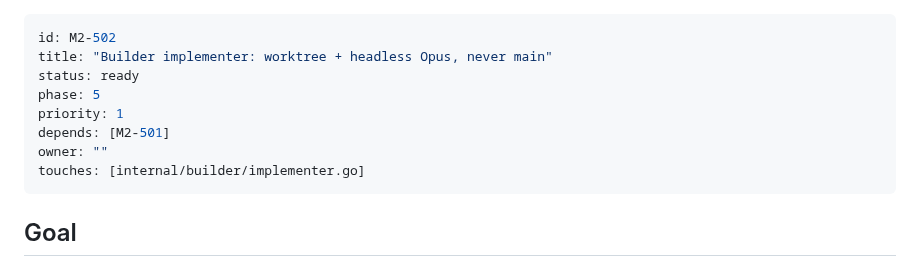
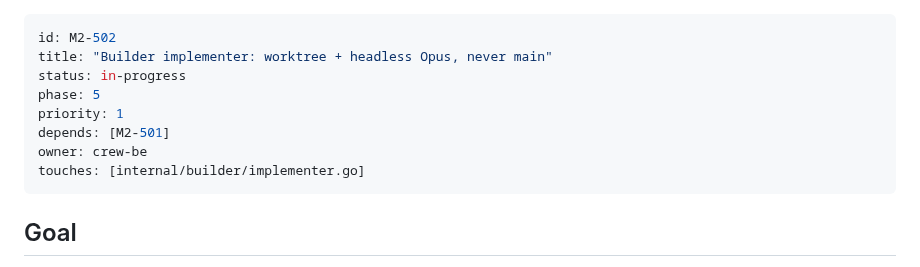
Before and after one commit to Mayankmishra110/Me2.0, a Markdown page: tickets/M2-502.md, the part around the change. Rendered like a GitHub page.

```diff
--- a/tickets/M2-502.md
+++ b/tickets/M2-502.md
@@ -1,11 +1,11 @@
 ---
 id: M2-502
 title: "Builder implementer: worktree + headless Opus, never main"
-status: ready
+status: in-progress
 phase: 5
 priority: 1
 depends: [M2-501]
-owner: ""
+owner: crew-be
 touches: [internal/builder/implementer.go]
 ---
 ## Goal
```
Also changed, not shown: crew/BRANCH_MAP.md (+2 -1 lines).
